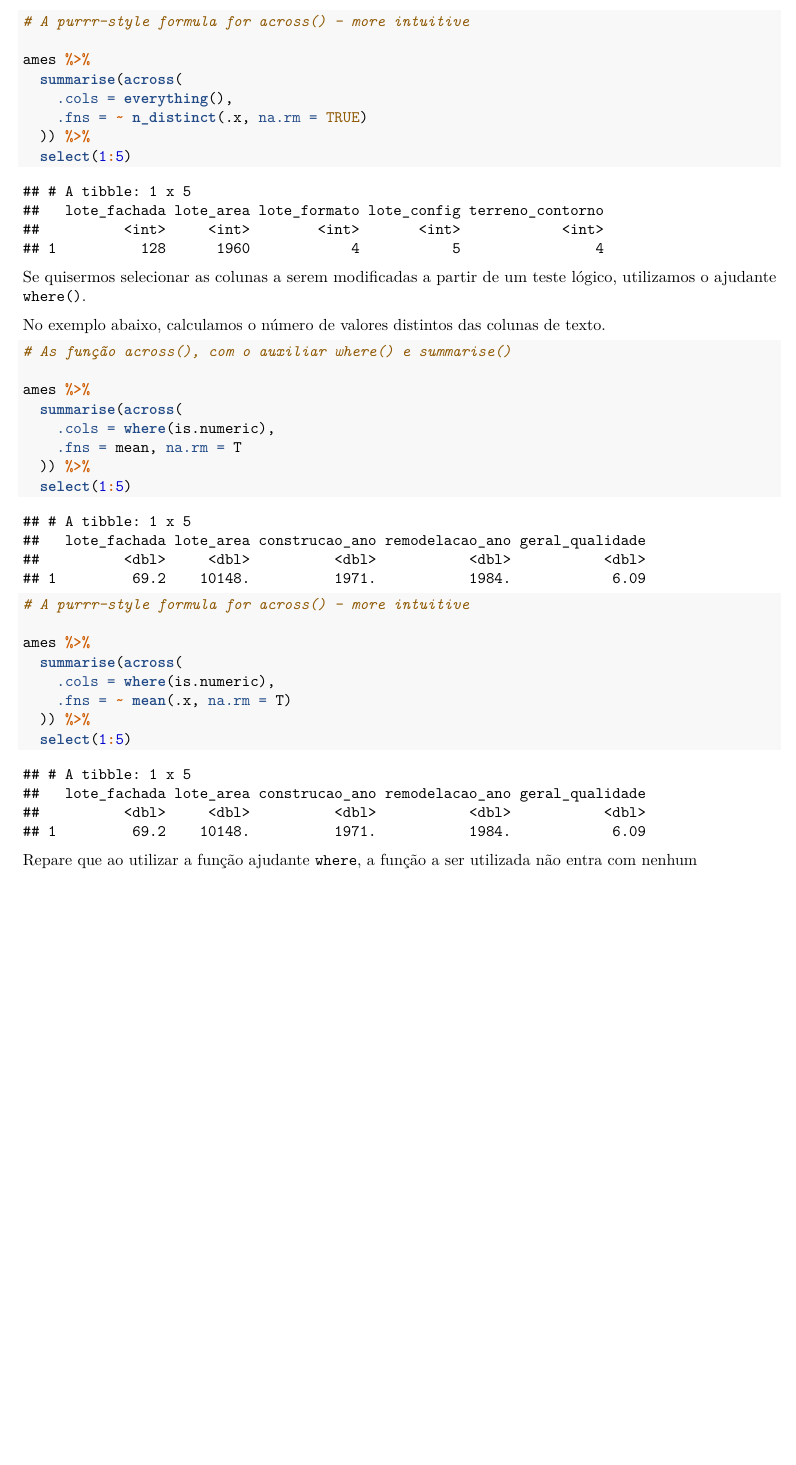
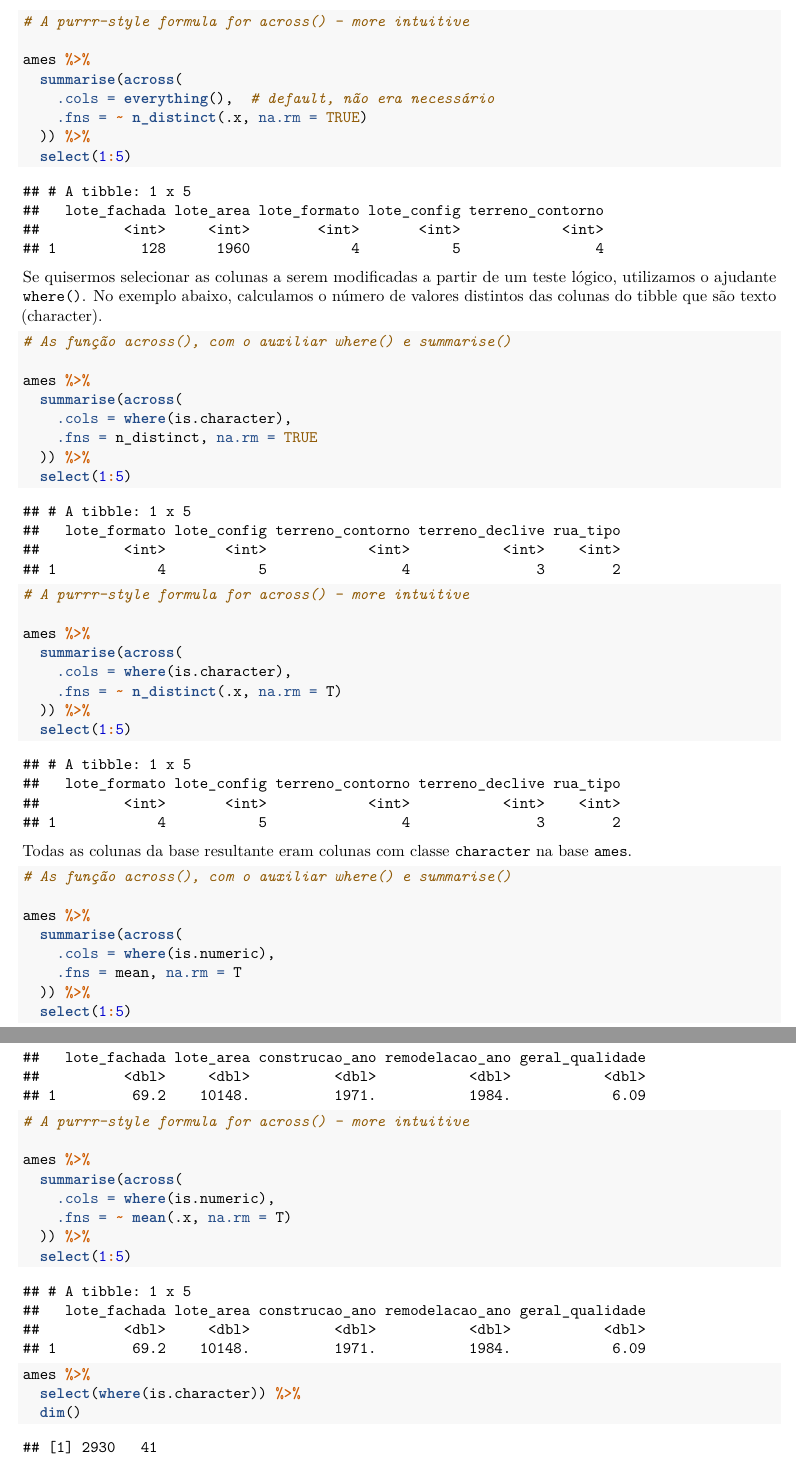
Before and after one commit to rafaelvetromille/r4ds-2, an R Markdown document (r4ds2.Rmd): part of page 14 of 14 before the commit and two parts of pages 14 and 15 of 15 after it, the two joined at a grey line, cut so that both start at the same text, the shorter picture padded with empty space. Rendered offline with R 4.5, knitr and Pandoc, then LaTeX, with nearby package versions; code that draws random numbers runs with fixed seeds of ours.

Commit message:
dplyr 1.0.0

````diff
--- a/r4ds2.Rmd
+++ b/r4ds2.Rmd
@@ -390,7 +387,7 @@ ames %>%
 
 ames %>%
   summarise(across(
-    .cols = everything(),
+    .cols = everything(),  # default, não era necessário
     .fns = ~ n_distinct(.x, na.rm = TRUE)
   )) %>%
   select(1:5)
@@ -398,9 +395,30 @@ ames %>%
 
 ```
 
-Se quisermos selecionar as colunas a serem modificadas a partir de um teste lógico, utilizamos o ajudante `where()`.
+Se quisermos selecionar as colunas a serem modificadas a partir de um teste lógico, utilizamos o ajudante `where()`. No exemplo abaixo, calculamos o número de valores distintos das colunas do tibble que são texto (character).
 
-No exemplo abaixo, calculamos o número de valores distintos das colunas de texto.
+```{r}
+# As função across(), com o auxiliar where() e summarise()
+
+ames %>%
+  summarise(across(
+    .cols = where(is.character),
+    .fns = n_distinct, na.rm = TRUE
+  )) %>%
+  select(1:5)
+
+# A purrr-style formula for across() - more intuitive
+
+ames %>%
+  summarise(across(
+    .cols = where(is.character),
+    .fns = ~ n_distinct(.x, na.rm = T)
+  )) %>%
+  select(1:5)
+```
+
+Todas as colunas da base resultante eram colunas com classe `character` na base `ames`.
+
 
 ```{r}
 # As função across(), com o auxiliar where() e summarise()
@@ -422,6 +440,8 @@ ames %>%
   )) %>%
   select(1:5)
 
+ames %>%
+  select(where(is.character)) %>%
+  dim()
+
 ```
-
-Repare que ao utilizar a função ajudante `where`, a função a ser utilizada não entra com nenhum
````
Also changed, not shown: r4ds2.pdf, r4ds2.Rmd (9 more changed lines).
